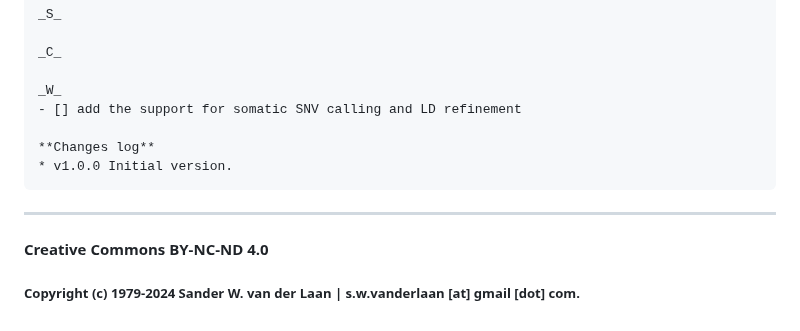
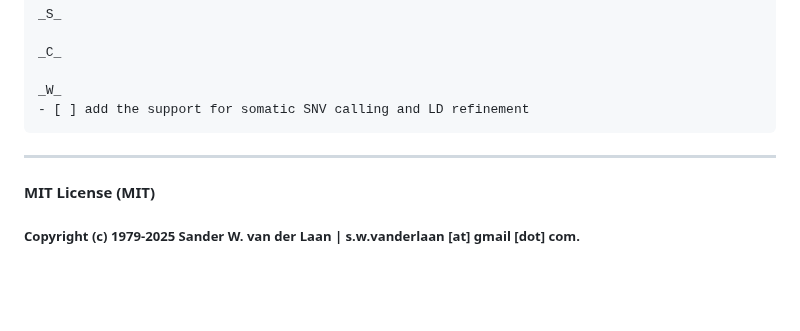
Before and after one commit to swvanderlaan/MonopogenLite, a Markdown page: README.md, the part around one of its changes. GitHub-like rendering; blank space fills up the shorter version.

```diff
--- a/README.md
+++ b/README.md
@@ -54,12 +64,9 @@ Dr. Sander W. van der Laan has received Roche funding for unrelated work.
     _C_
 
     _W_
-    - [] add the support for somatic SNV calling and LD refinement
-
-    **Changes log**
-    * v1.0.0 Initial version.
+    - [ ] add the support for somatic SNV calling and LD refinement
 
 --------------
 
-#### Creative Commons BY-NC-ND 4.0
-##### Copyright (c) 1979-2024 Sander W. van der Laan | s.w.vanderlaan [at] gmail [dot] com.
+#### MIT License (MIT)
+##### Copyright (c) 1979-2025 Sander W. van der Laan | s.w.vanderlaan [at] gmail [dot] com.
```
Also changed, not shown: other parts of README.md (+34 -24 lines).
